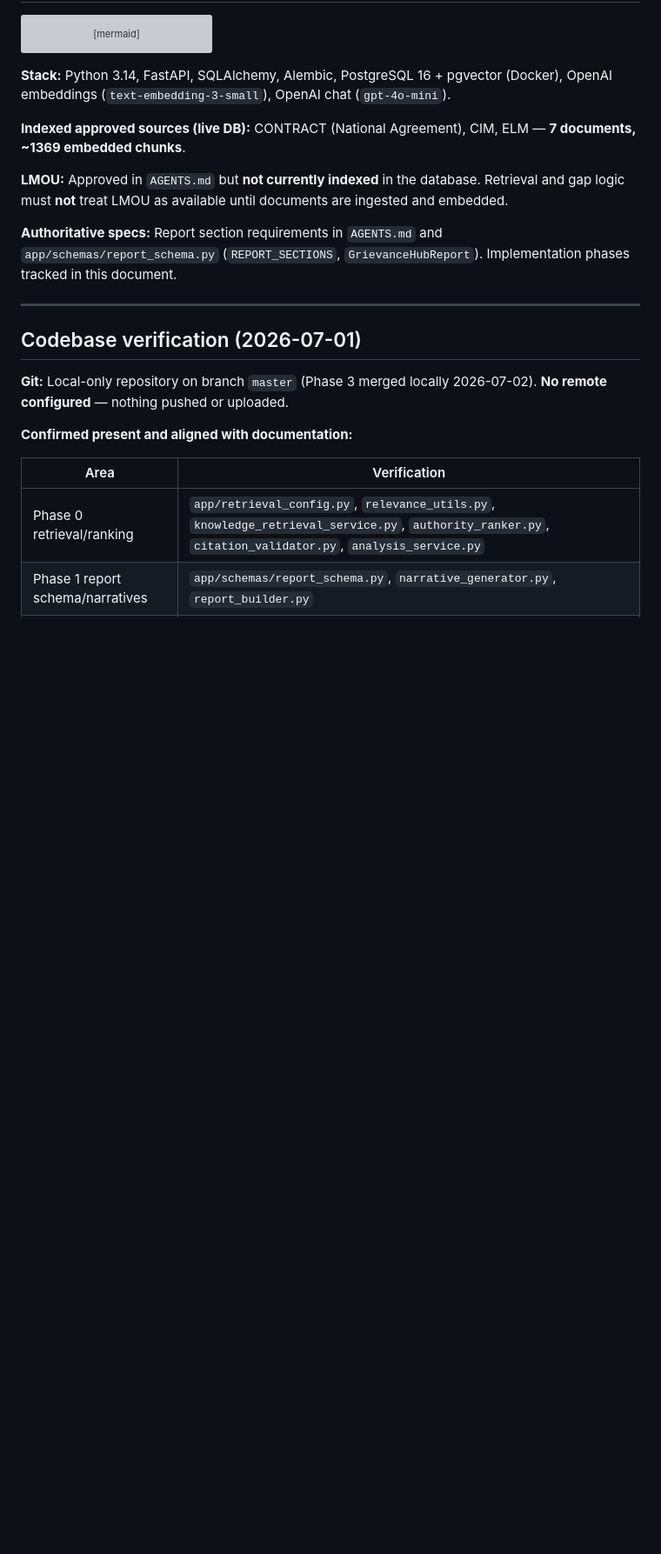
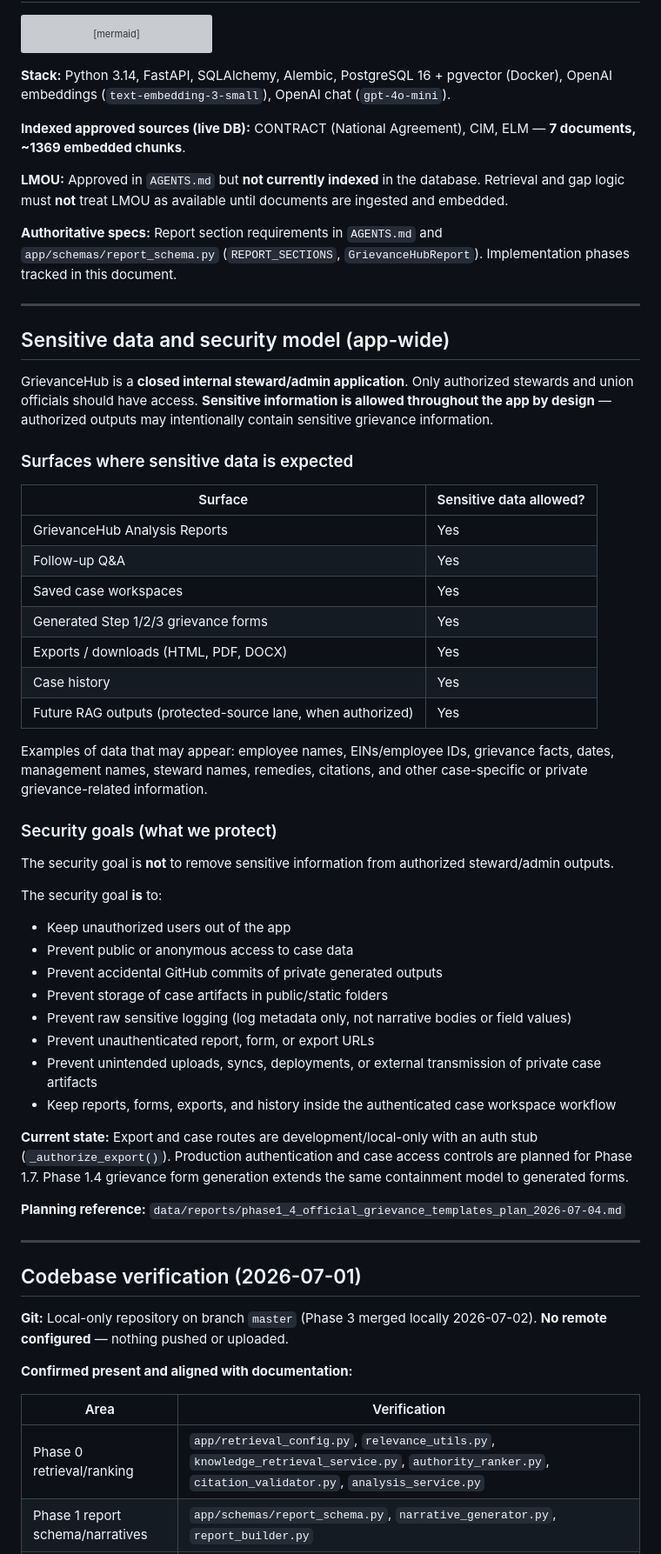
Before and after one commit to tlollar28/GrievanceHub, a Markdown page: PROJECT_STATE.md, the part around one of its changes. Shown at 87% size. GitHub-like rendering; blank space fills up the shorter version; grey boxes are pictures that could not be loaded.

Commit message:
docs: update Phase 1.4 grievance template plan

```diff
--- a/PROJECT_STATE.md
+++ b/PROJECT_STATE.md
@@ -35,6 +35,45 @@ flowchart TD
 **LMOU:** Approved in `AGENTS.md` but **not currently indexed** in the database. Retrieval and gap logic must **not** treat LMOU as available until documents are ingested and embedded.
 
 **Authoritative specs:** Report section requirements in `AGENTS.md` and `app/schemas/report_schema.py` (`REPORT_SECTIONS`, `GrievanceHubReport`). Implementation phases tracked in this document.
+
+---
+
+## Sensitive data and security model (app-wide)
+
+GrievanceHub is a **closed internal steward/admin application**. Only authorized stewards and union officials should have access. **Sensitive information is allowed throughout the app by design** — authorized outputs may intentionally contain sensitive grievance information.
+
+### Surfaces where sensitive data is expected
+
+| Surface | Sensitive data allowed? |
+|---------|-------------------------|
+| GrievanceHub Analysis Reports | Yes |
+| Follow-up Q&A | Yes |
+| Saved case workspaces | Yes |
+| Generated Step 1/2/3 grievance forms | Yes |
+| Exports / downloads (HTML, PDF, DOCX) | Yes |
+| Case history | Yes |
+| Future RAG outputs (protected-source lane, when authorized) | Yes |
+
+Examples of data that may appear: employee names, EINs/employee IDs, grievance facts, dates, management names, steward names, remedies, citations, and other case-specific or private grievance-related information.
+
+### Security goals (what we protect)
+
+The security goal is **not** to remove sensitive information from authorized steward/admin outputs.
+
+The security goal **is** to:
+
+- Keep unauthorized users out of the app
+- Prevent public or anonymous access to case data
+- Prevent accidental GitHub commits of private generated outputs
+- Prevent storage of case artifacts in public/static folders
+- Prevent raw sensitive logging (log metadata only, not narrative bodies or field values)
+- Prevent unauthenticated report, form, or export URLs
+- Prevent unintended uploads, syncs, deployments, or external transmission of private case artifacts
+- Keep reports, forms, exports, and history inside the authenticated case workspace workflow
+
+**Current state:** Export and case routes are development/local-only with an auth stub (`_authorize_export()`). Production authentication and case access controls are planned for Phase 1.7. Phase 1.4 grievance form generation extends the same containment model to generated forms.
+
+**Planning reference:** `data/reports/phase1_4_official_grievance_templates_plan_2026-07-04.md`
 
 ---
 
```
Also changed, not shown: other parts of PROJECT_STATE.md (+18 -4 lines).
